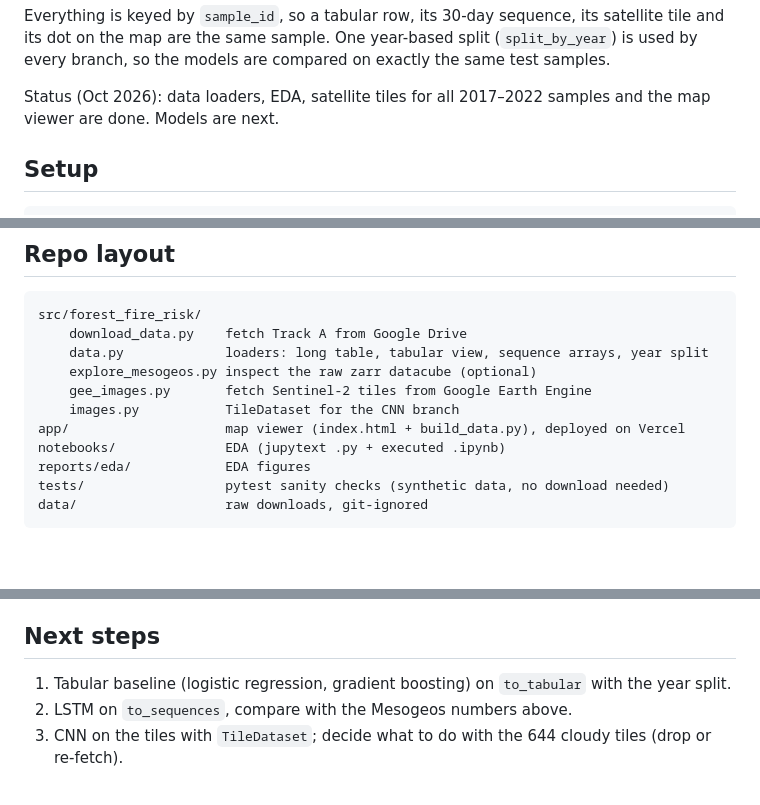
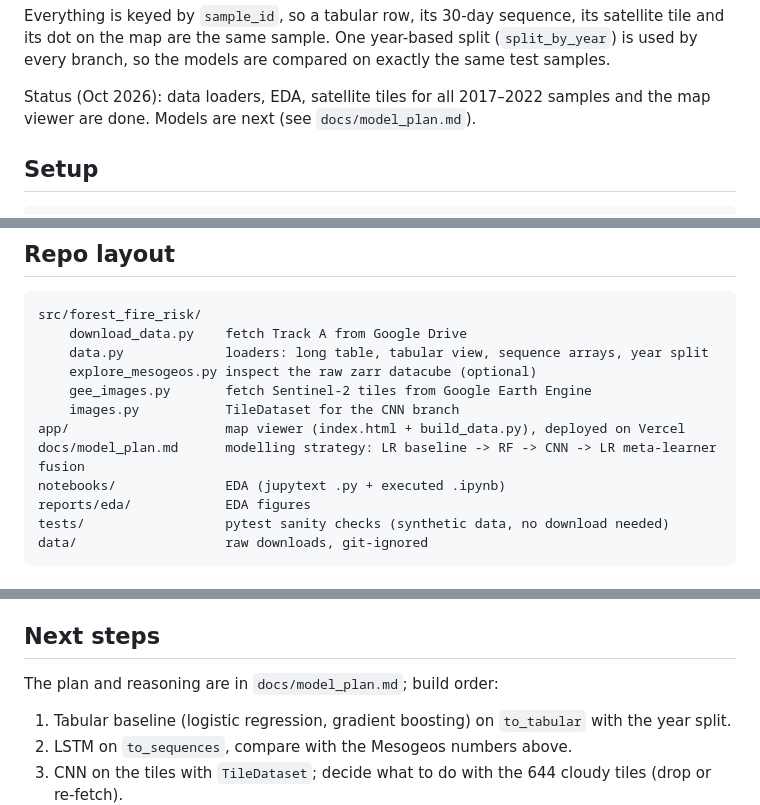
Before and after one commit to cgonzalezieu2025-lab/forest-fire-risk, a Markdown page: README.md, 3 parts joined by grey strips. Rendered like a GitHub page; blank space fills up the shorter version.

Commit message:
Reference the model plan from the README

```diff
--- a/README.md
+++ b/README.md
@@ -25,7 +25,7 @@ its dot on the map are the same sample. One year-based split (`split_by_year`) i
 branch, so the models are compared on exactly the same test samples.
 
 Status (Oct 2026): data loaders, EDA, satellite tiles for all 2017–2022 samples and the map viewer
-are done. Models are next.
+are done. Models are next (see `docs/model_plan.md`).
 
 ## Setup
     conda env create -f environment.yml
@@ -149,6 +149,7 @@ Mesogeos baselines on Track A for reference: LSTM F1 0.79, Transformer F1 0.79 /
         gee_images.py       fetch Sentinel-2 tiles from Google Earth Engine
         images.py           TileDataset for the CNN branch
     app/                    map viewer (index.html + build_data.py), deployed on Vercel
+    docs/model_plan.md      modelling strategy: LR baseline -> RF -> CNN -> LR meta-learner fusion
     notebooks/              EDA (jupytext .py + executed .ipynb)
     reports/eda/            EDA figures
     tests/                  pytest sanity checks (synthetic data, no download needed)
@@ -162,6 +163,7 @@ Mesogeos baselines on Track A for reference: LSTM F1 0.79, Transformer F1 0.79 /
 - [x] Map viewer with walkthrough, gallery, CSV export and code snippets, deployed on Vercel
 
 ## Next steps
+The plan and reasoning are in `docs/model_plan.md`; build order:
 1. Tabular baseline (logistic regression, gradient boosting) on `to_tabular` with the year split.
 2. LSTM on `to_sequences`, compare with the Mesogeos numbers above.
 3. CNN on the tiles with `TileDataset`; decide what to do with the 644 cloudy tiles (drop or re-fetch).
```
